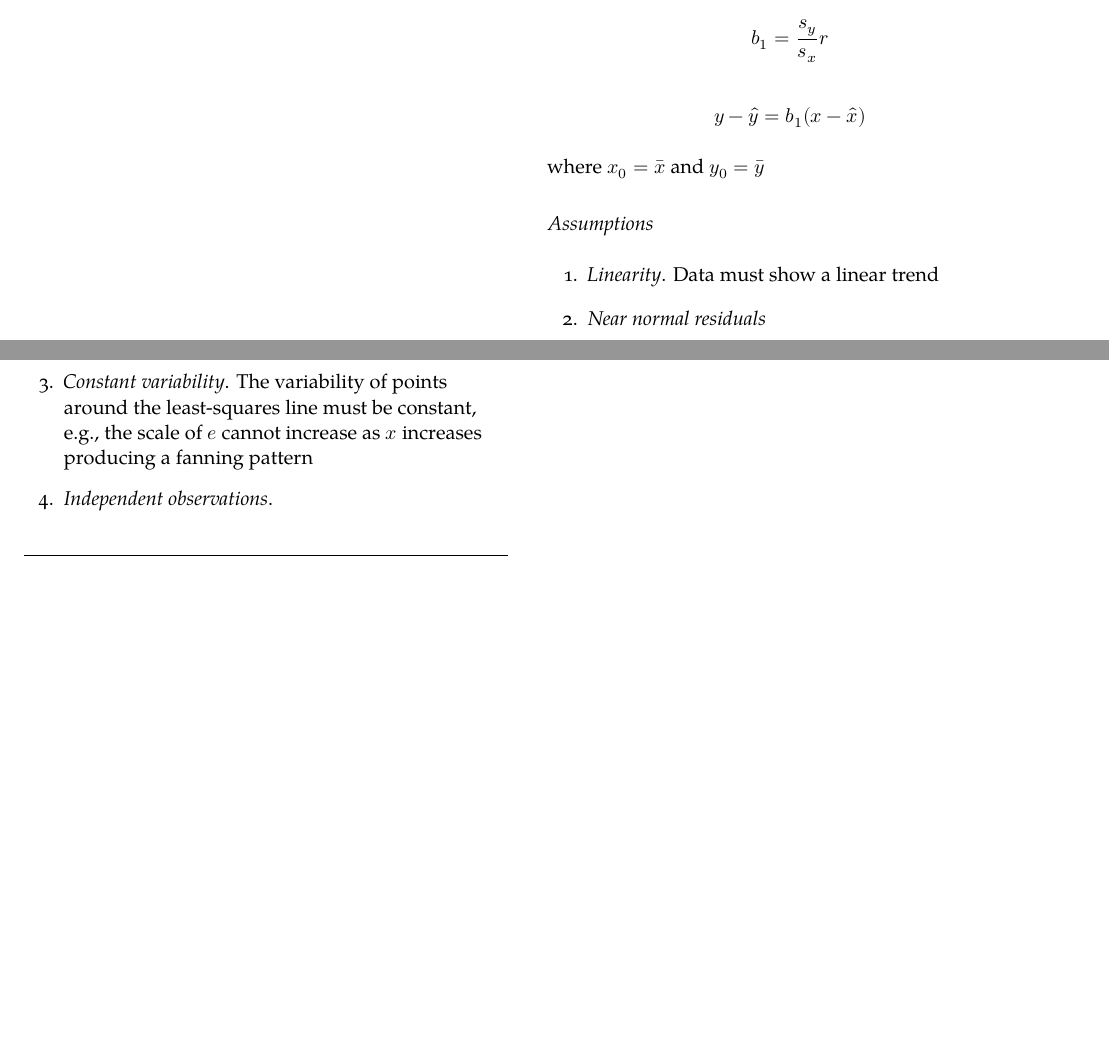
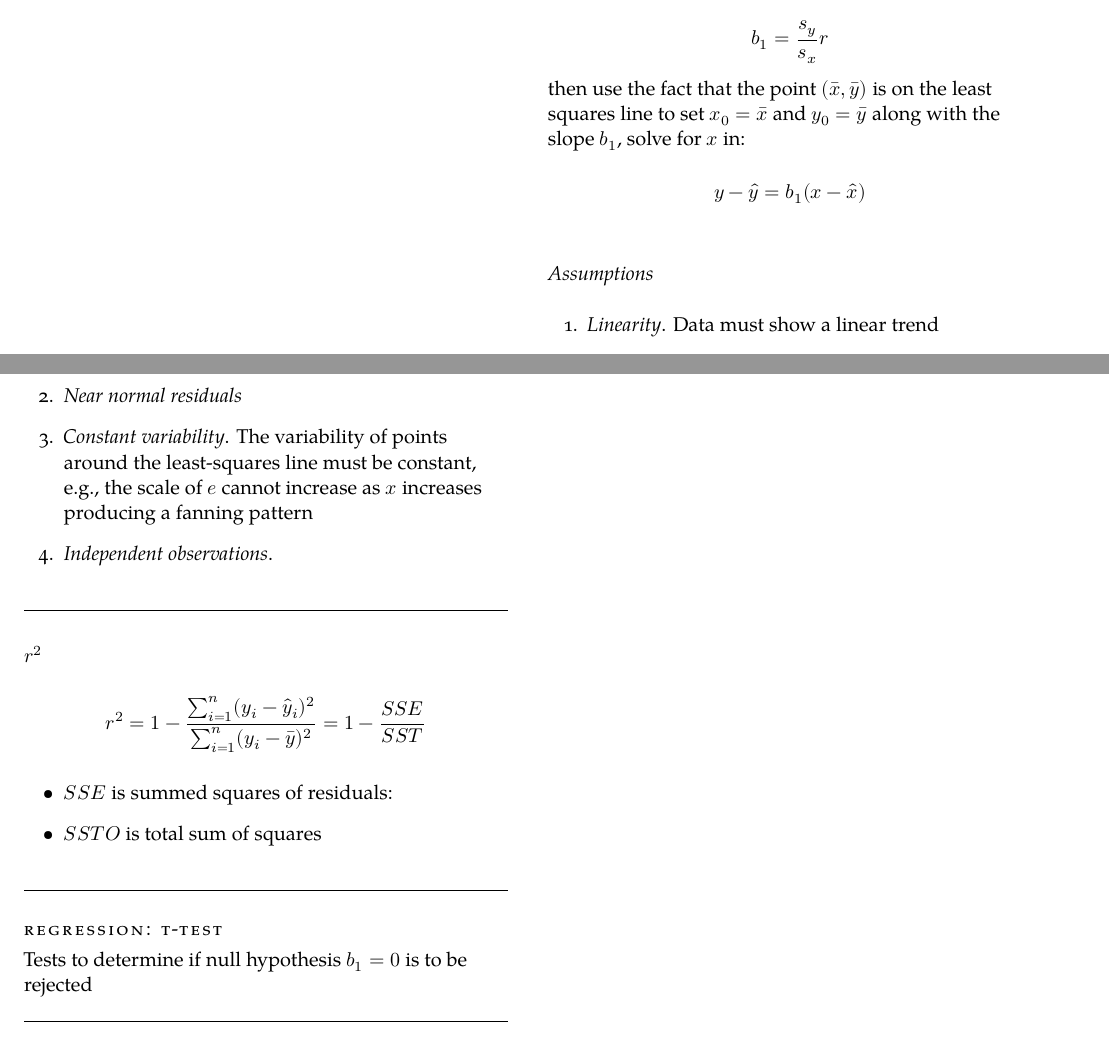
Before and after one commit to benhorvath/math_notes, a LaTeX document (math_notes.tex, which reads src/ols.tex): two parts of pages 16 and 17 of 17, joined at a grey line, cut so that both start at the same text, the shorter picture padded with empty space. Compiled offline with XeLaTeX; a missing font is replaced by an installed copy or a similar font.

Commit message:
add some regression notes

```diff
--- a/src/ols.tex
+++ b/src/ols.tex
@@ -53,11 +53,11 @@ describes the best fitting line, the \textit{least squares line}, i.e., minimize
 	b_1 = \frac{s_y}{s_x} r
 \end{equation}
 
+then use the fact that the point $(\bar{x}, \bar{y})$ is on the least squares line to set $x_0 = \bar{x}$ and $y_0 = \bar{y}$ along with the slope $b_1$, solve for $x$ in:
+
 \begin{equation}
 	y - \hat{y} = b_1 (x - \hat{x})
 \end{equation}
-
-where $x_0 = \bar{x}$ and $y_0 = \bar{y}$
 
 \subsection*{Assumptions}
 
@@ -72,6 +72,28 @@ where $x_0 = \bar{x}$ and $y_0 = \bar{y}$
 
 
 
+\formdesc{$r^2$}
+
+\begin{equation}
+	r^2 = 1 - \frac{ \sum_{i=1}^n (y_i - \hat{y}_i)^2 }{ \sum_{i=1}^n (y_i - \bar{y})^2 } = 1 - \frac{SSE}{SST}
+\end{equation}
+
+\begin{itemize}
+	\item $SSE$ is summed squares of residuals:
+	\item $SSTO$ is total sum of squares
+\end{itemize}
+
+\hformbar
+
+
+
+\formdesc{Regression: T-Test}
+
+Tests to determine if null hypothesis $b_1 = 0$ is to be rejected
+\hformbar
+
+
+
 
 
 
```
Also changed, not shown: math_notes.pdf.
